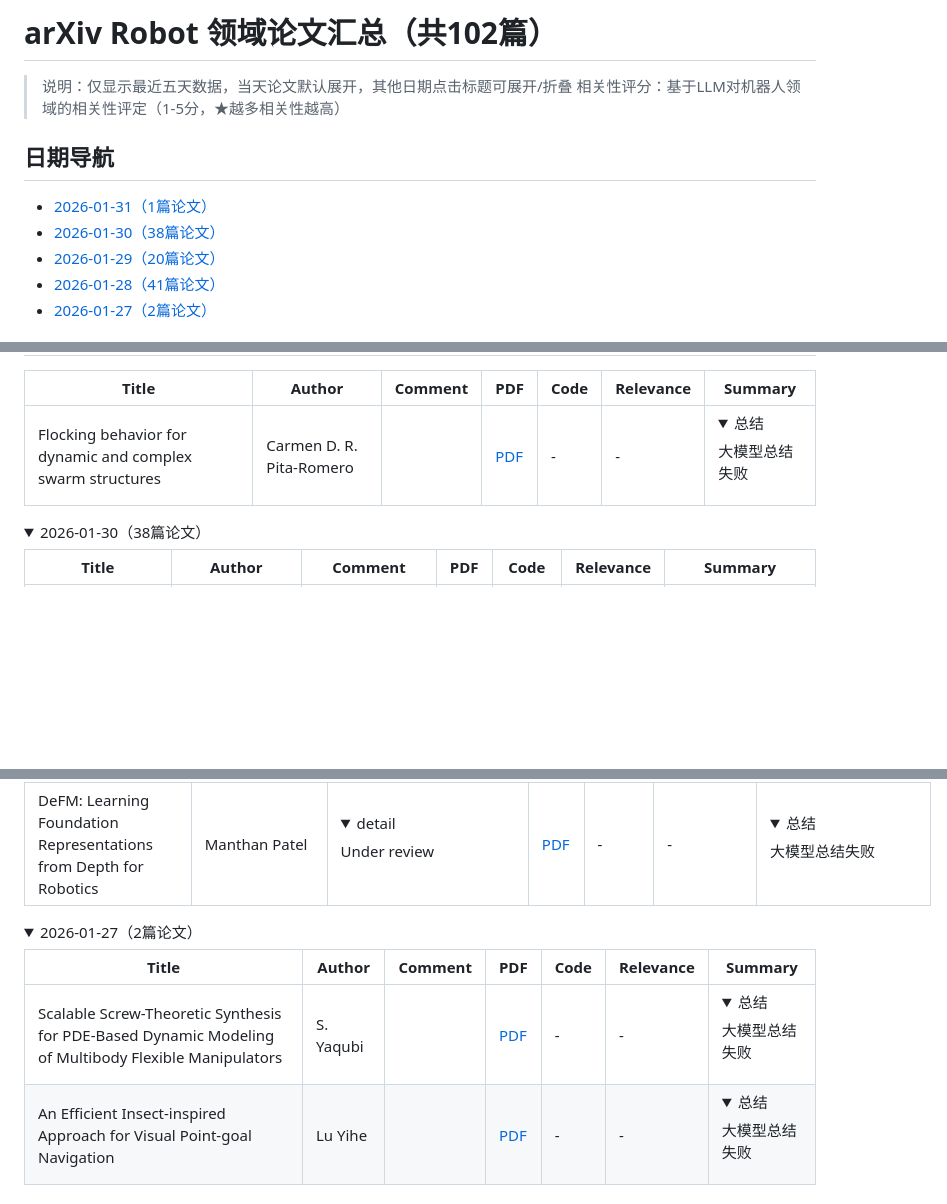
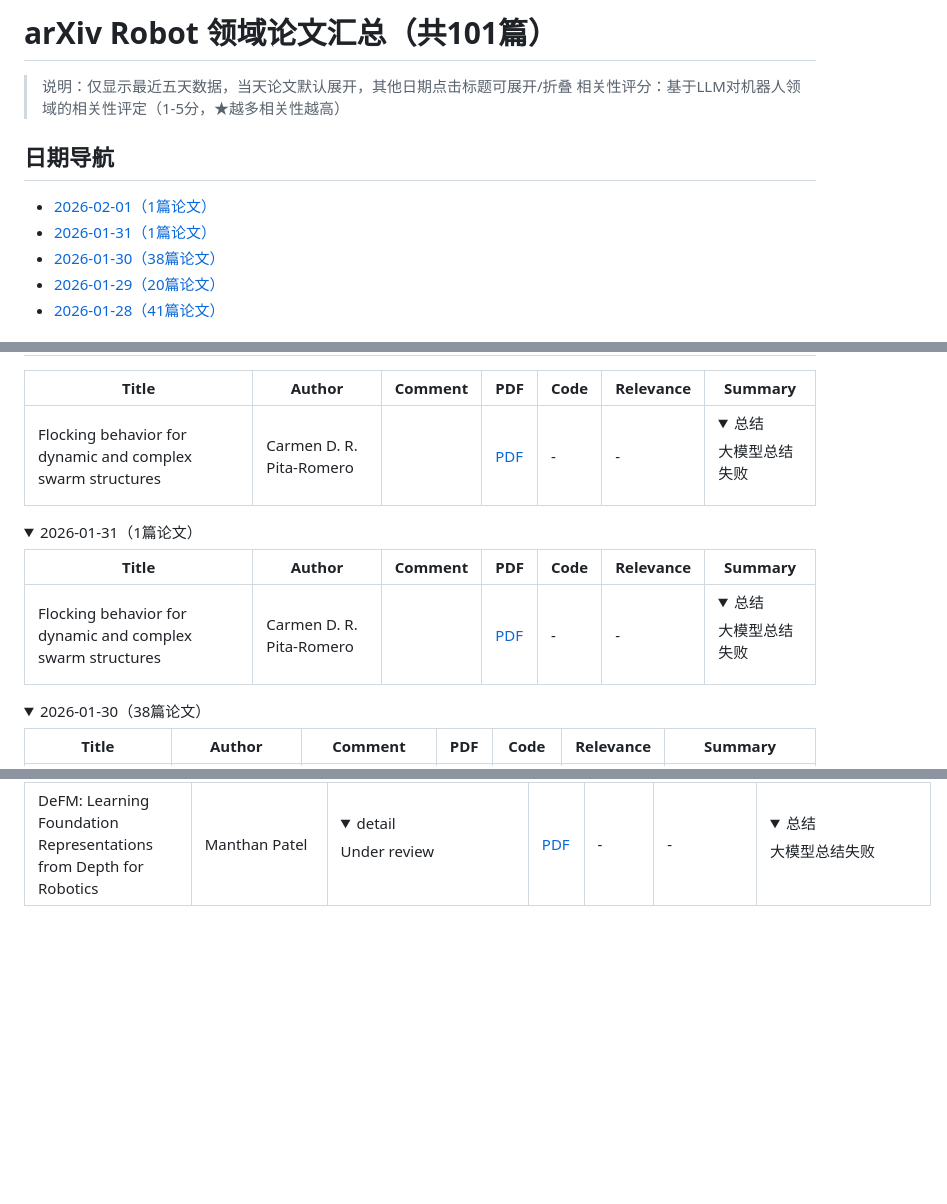
Before and after one commit to CQUwilliam/robot-paper-daily, a Markdown page: README.md, 3 parts joined by grey strips. Drawn GitHub-style; folded sections open; blank space fills up the shorter version.

Commit message:
Github Action Automatic Update CV Papers

```diff
--- a/README.md
+++ b/README.md
@@ -1,12 +1,12 @@
-# arXiv Robot 领域论文汇总（共102篇）
+# arXiv Robot 领域论文汇总（共101篇）
 
 > 说明：仅显示最近五天数据，当天论文默认展开，其他日期点击标题可展开/折叠
 > 相关性评分：基于LLM对机器人领域的相关性评定（1-5分，★越多相关性越高）
 
 ## 日期导航
+- [2026-02-01（1篇论文）](#date-20260201)
 - [2026-01-31（1篇论文）](#date-20260131)
 - [2026-01-30（38篇论文）](#date-20260130)
 - [2026-01-29（20篇论文）](#date-20260129)
 - [2026-01-28（41篇论文）](#date-20260128)
-- [2026-01-27（2篇论文）](#date-20260127)
 
@@ -15,6 +15,15 @@
 | Title | Author | Comment | PDF | Code | Relevance | Summary |
 |----------|----|---|---|---|---|----------|
 | Flocking behavior for dynamic and complex swarm structures | Carmen D. R. Pita-Romero |  | [PDF](https://arxiv.org/pdf/2601.21772) | - | - | <details><summary>总结</summary>大模型总结失败</details> |
+
+<details>
+<summary><a id='date-20260131'></a>2026-01-31（1篇论文）</summary>
+
+| Title | Author | Comment | PDF | Code | Relevance | Summary |
+|----------|----|---|---|---|---|----------|
+| Flocking behavior for dynamic and complex swarm structures | Carmen D. R. Pita-Romero |  | [PDF](https://arxiv.org/pdf/2601.21772) | - | - | <details><summary>总结</summary>大模型总结失败</details> |
+
+</details>
 
 <details>
 <summary><a id='date-20260130'></a>2026-01-30（38篇论文）</summary>
@@ -138,13 +147,3 @@
 | DeFM: Learning Foundation Representations from Depth for Robotics | Manthan Patel | <details><summary>detail</summary>Under review</details> | [PDF](https://arxiv.org/pdf/2601.18923) | - | - | <details><summary>总结</summary>大模型总结失败</details> |
 
 </details>
-
-<details>
-<summary><a id='date-20260127'></a>2026-01-27（2篇论文）</summary>
-
-| Title | Author | Comment | PDF | Code | Relevance | Summary |
-|----------|----|---|---|---|---|----------|
-| Scalable Screw-Theoretic Synthesis for PDE-Based Dynamic Modeling of Multibody Flexible Manipulators | S. Yaqubi |  | [PDF](https://arxiv.org/pdf/2601.16242) | - | - | <details><summary>总结</summary>大模型总结失败</details> |
-| An Efficient Insect-inspired Approach for Visual Point-goal Navigation | Lu Yihe |  | [PDF](https://arxiv.org/pdf/2601.16806) | - | - | <details><summary>总结</summary>大模型总结失败</details> |
-
-</details>
```
Also changed, not shown: other parts of README.md (+1 -1 lines).
